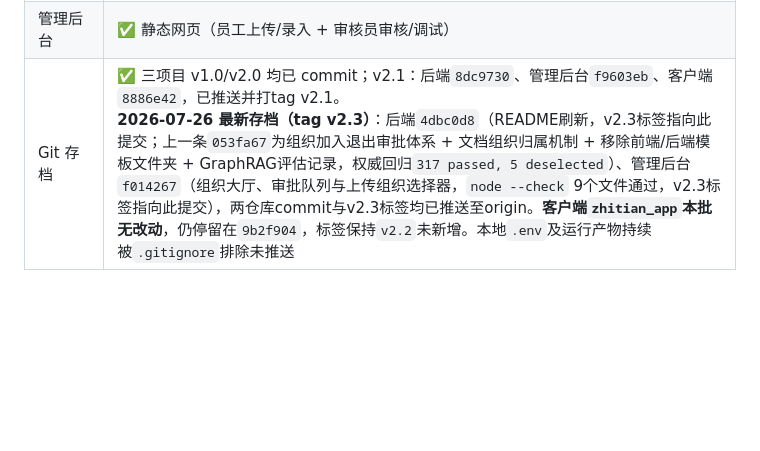
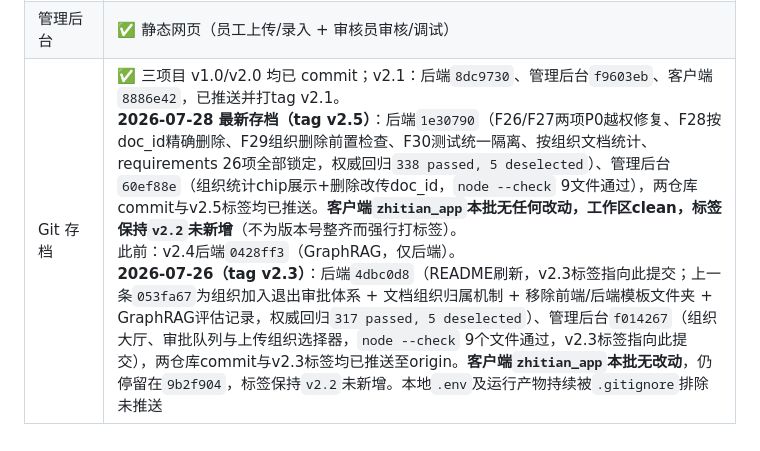
Before and after one commit to z987645344-arch/zhitian, a Markdown page: docs/claude_memory.md, the part around the change. GitHub-like rendering; blank space fills up the shorter version.

Commit message:
docs: 记录v2.5存档commit hash与标签范围

```diff
--- a/docs/claude_memory.md
+++ b/docs/claude_memory.md
@@ -293,4 +293,4 @@ GraphRAG/PixelRAG 属于产品成熟后期的能力分支，不是当前阶段
 | 隐私隔离 | ✅ Chroma strict_session + 文档 doc_id 白名单 |
 | Flutter 前端 | ✅ Windows 桌面端跑通（登录/聊天/历史/citations） |
 | 管理后台 | ✅ 静态网页（员工上传/录入 + 审核员审核/调试） |
-| Git 存档 | ✅ 三项目 v1.0/v2.0 均已 commit；v2.1：后端`8dc9730`、管理后台`f9603eb`、客户端`8886e42`，已推送并打tag v2.1。<br>**2026-07-26 最新存档（tag v2.3）**：后端`4dbc0d8`（README刷新，v2.3标签指向此提交；上一条`053fa67`为组织加入退出审批体系 + 文档组织归属机制 + 移除前端/后端模板文件夹 + GraphRAG评估记录，权威回归`317 passed, 5 deselected`）、管理后台`f014267`（组织大厅、审批队列与上传组织选择器，`node --check` 9个文件通过，v2.3标签指向此提交），两仓库commit与v2.3标签均已推送至origin。**客户端`zhitian_app`本批无改动**，仍停留在`9b2f904`，标签保持`v2.2`未新增。本地`.env`及运行产物持续被`.gitignore`排除未推送 |
+| Git 存档 | ✅ 三项目 v1.0/v2.0 均已 commit；v2.1：后端`8dc9730`、管理后台`f9603eb`、客户端`8886e42`，已推送并打tag v2.1。<br>**2026-07-28 最新存档（tag v2.5）**：后端`1e30790`（F26/F27两项P0越权修复、F28按doc_id精确删除、F29组织删除前置检查、F30测试统一隔离、按组织文档统计、requirements 26项全部锁定，权威回归`338 passed, 5 deselected`）、管理后台`60ef88e`（组织统计chip展示+删除改传doc_id，`node --check` 9文件通过），两仓库commit与v2.5标签均已推送。**客户端`zhitian_app`本批无任何改动，工作区clean，标签保持`v2.2`未新增**（不为版本号整齐而强行打标签）。<br>此前：v2.4后端`0428ff3`（GraphRAG，仅后端）。<br>**2026-07-26（tag v2.3）**：后端`4dbc0d8`（README刷新，v2.3标签指向此提交；上一条`053fa67`为组织加入退出审批体系 + 文档组织归属机制 + 移除前端/后端模板文件夹 + GraphRAG评估记录，权威回归`317 passed, 5 deselected`）、管理后台`f014267`（组织大厅、审批队列与上传组织选择器，`node --check` 9个文件通过，v2.3标签指向此提交），两仓库commit与v2.3标签均已推送至origin。**客户端`zhitian_app`本批无改动**，仍停留在`9b2f904`，标签保持`v2.2`未新增。本地`.env`及运行产物持续被`.gitignore`排除未推送 |
```
